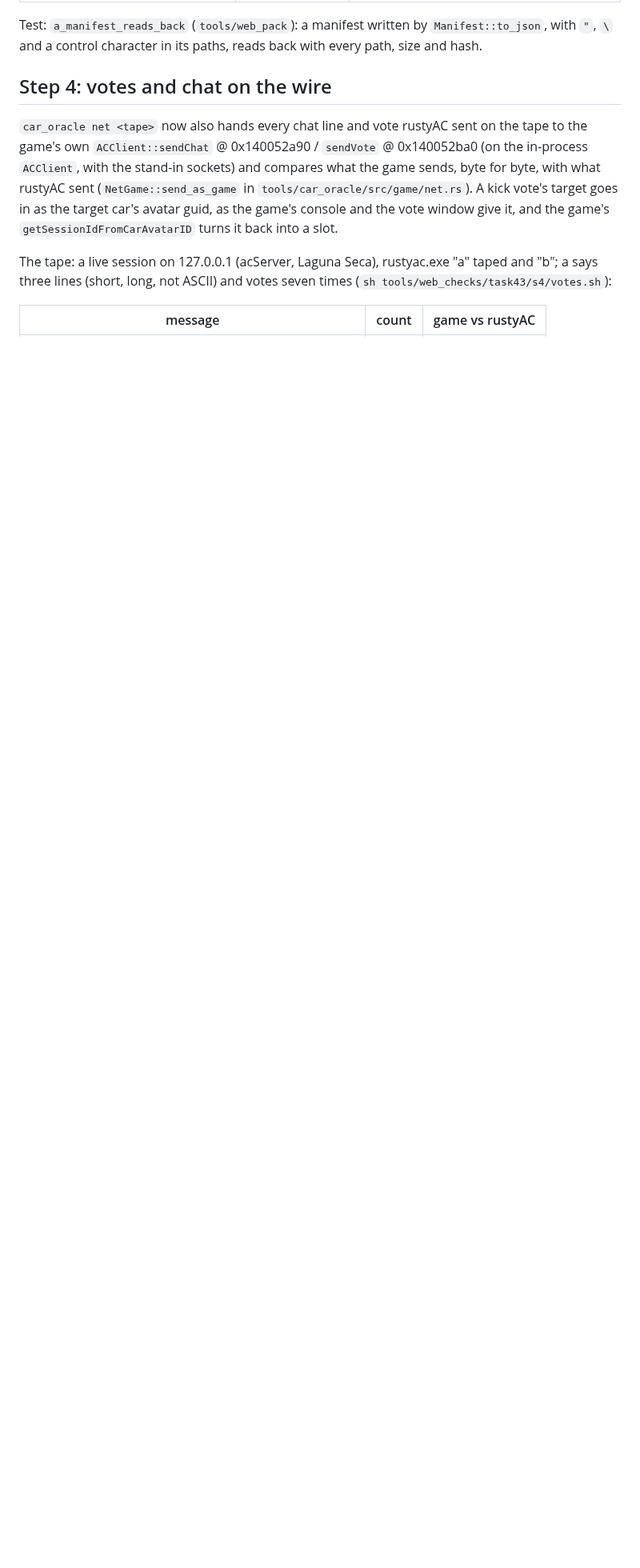
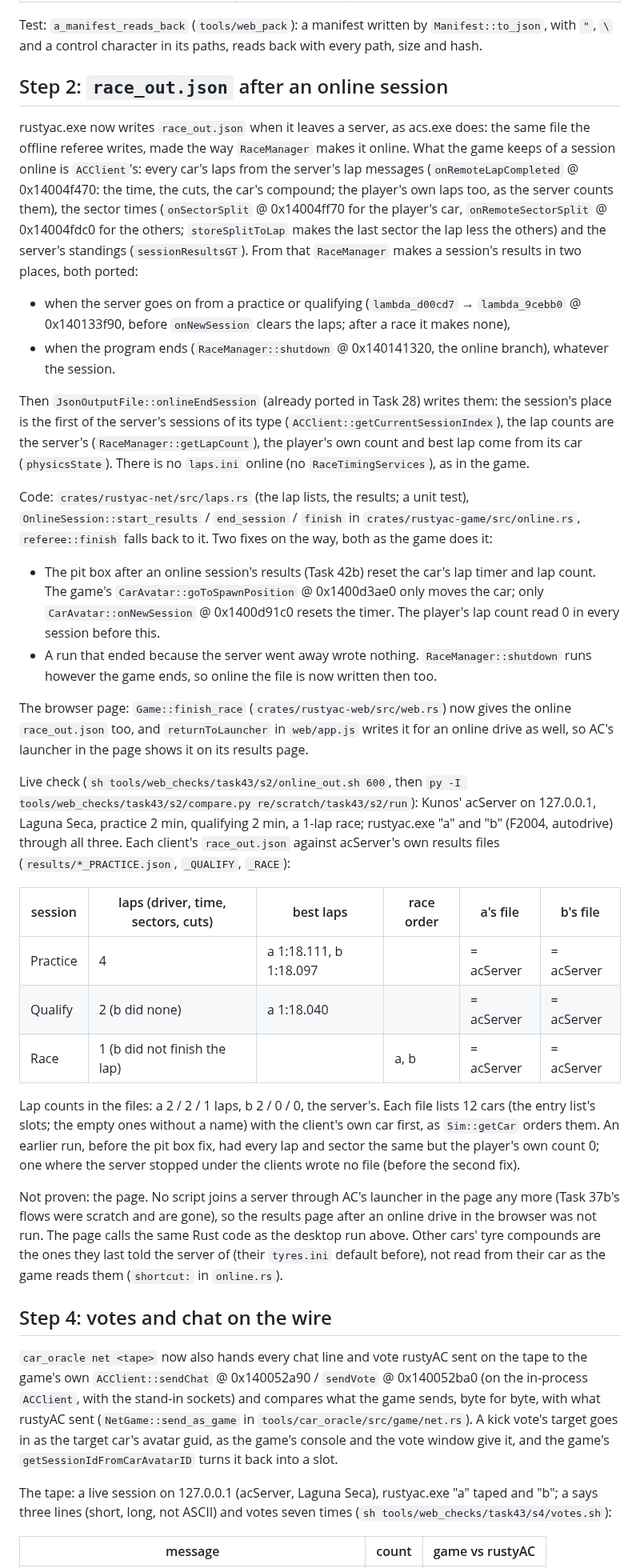
Before and after one commit to thesupersupersigma/rustyAC, a Markdown page: docs/port/leftovers_43.md, the part around one of its changes. Shown at 80% size. GitHub-like rendering; blank space fills up the shorter version.

Commit message:
docs(port): Task 43 step 2 in the report

```diff
--- a/docs/port/leftovers_43.md
+++ b/docs/port/leftovers_43.md
@@ -48,6 +49,67 @@ with `diff -r` against the full new pack.
 
 Test: `a_manifest_reads_back` (`tools/web_pack`): a manifest written by `Manifest::to_json`, with
 `"`, `\` and a control character in its paths, reads back with every path, size and hash.
+
+## Step 2: `race_out.json` after an online session
+
+rustyac.exe now writes `race_out.json` when it leaves a server, as acs.exe does: the same file
+the offline referee writes, made the way `RaceManager` makes it online. What the game keeps of
+a session online is `ACClient`'s: every car's laps from the server's lap messages
+(`onRemoteLapCompleted` @ 0x14004f470: the time, the cuts, the car's compound; the player's own
+laps too, as the server counts them), the sector times (`onSectorSplit` @ 0x14004ff70 for the
+player's car, `onRemoteSectorSplit` @ 0x14004fdc0 for the others; `storeSplitToLap` makes the
+last sector the lap less the others) and the server's standings (`sessionResultsGT`). From
+that `RaceManager` makes a session's results in two places, both ported:
+
+- when the server goes on from a practice or qualifying (`lambda_d00cd7` → `lambda_9cebb0`
+  @ 0x140133f90, before `onNewSession` clears the laps; after a race it makes none),
+- when the program ends (`RaceManager::shutdown` @ 0x140141320, the online branch), whatever
+  the session.
+
+Then `JsonOutputFile::onlineEndSession` (already ported in Task 28) writes them: the session's
+place is the first of the server's sessions of its type (`ACClient::getCurrentSessionIndex`),
+the lap counts are the server's (`RaceManager::getLapCount`), the player's own count and best
+lap come from its car (`physicsState`). There is no `laps.ini` online (no
+`RaceTimingServices`), as in the game.
+
+Code: `crates/rustyac-net/src/laps.rs` (the lap lists, the results; a unit test),
+`OnlineSession::start_results` / `end_session` / `finish` in `crates/rustyac-game/src/online.rs`,
+`referee::finish` falls back to it. Two fixes on the way, both as the game does it:
+
+- The pit box after an online session's results (Task 42b) reset the car's lap timer and lap
+  count. The game's `CarAvatar::goToSpawnPosition` @ 0x1400d3ae0 only moves the car; only
+  `CarAvatar::onNewSession` @ 0x1400d91c0 resets the timer. The player's lap count read 0 in
+  every session before this.
+- A run that ended because the server went away wrote nothing. `RaceManager::shutdown` runs
+  however the game ends, so online the file is now written then too.
+
+The browser page: `Game::finish_race` (`crates/rustyac-web/src/web.rs`) now gives the online
+`race_out.json` too, and `returnToLauncher` in `web/app.js` writes it for an online drive as
+well, so AC's launcher in the page shows it on its results page.
+
+Live check (`sh tools/web_checks/task43/s2/online_out.sh 600`, then
+`py -I tools/web_checks/task43/s2/compare.py re/scratch/task43/s2/run`): Kunos' acServer on
+127.0.0.1, Laguna Seca, practice 2 min, qualifying 2 min, a 1-lap race; rustyac.exe "a" and
+"b" (F2004, autodrive) through all three. Each client's `race_out.json` against acServer's own
+results files (`results/*_PRACTICE.json`, `_QUALIFY`, `_RACE`):
+
+| session | laps (driver, time, sectors, cuts) | best laps | race order | a's file | b's file |
+|---|---|---|---|---|---|
+| Practice | 4 | a 1:18.111, b 1:18.097 | | = acServer | = acServer |
+| Qualify | 2 (b did none) | a 1:18.040 | | = acServer | = acServer |
+| Race | 1 (b did not finish the lap) | | a, b | = acServer | = acServer |
+
+Lap counts in the files: a 2 / 2 / 1 laps, b 2 / 0 / 0, the server's. Each file lists 12 cars
+(the entry list's slots; the empty ones without a name) with the client's own car first, as
+`Sim::getCar` orders them. An earlier run, before the pit box fix, had every lap and sector the
+same but the player's own count 0; one where the server stopped under the clients wrote no
+file (before the second fix).
+
+Not proven: the page. No script joins a server through AC's launcher in the page any more
+(Task 37b's flows were scratch and are gone), so the results page after an online drive in the
+browser was not run. The page calls the same Rust code as the desktop run above. Other cars'
+tyre compounds are the ones they last told the server of (their `tyres.ini` default before),
+not read from their car as the game reads them (`shortcut:` in `online.rs`).
 
 ## Step 4: votes and chat on the wire
 
```
Also changed, not shown: other parts of docs/port/leftovers_43.md (+4 -3 lines).
